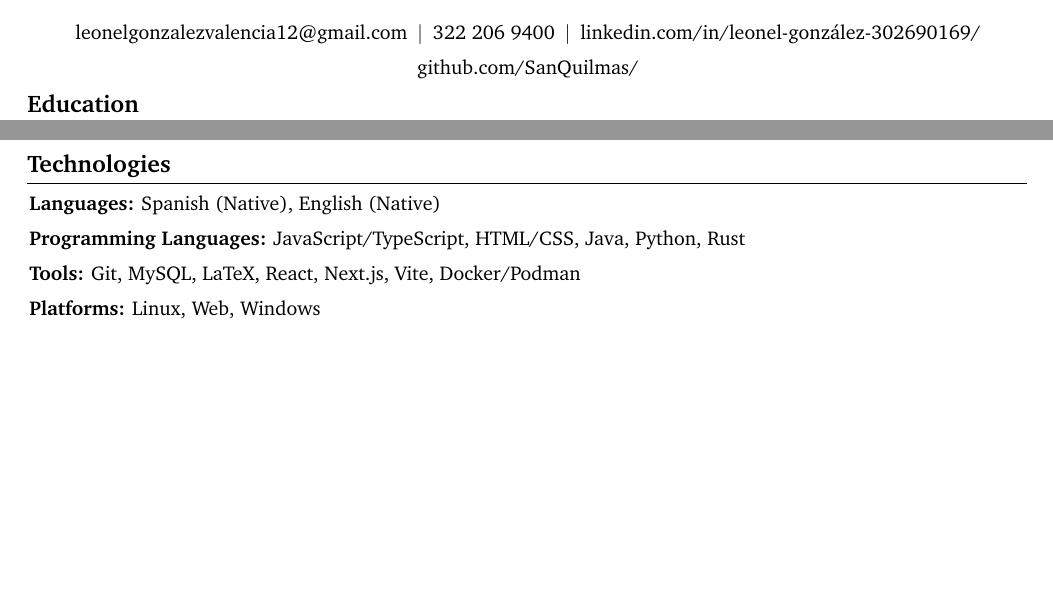
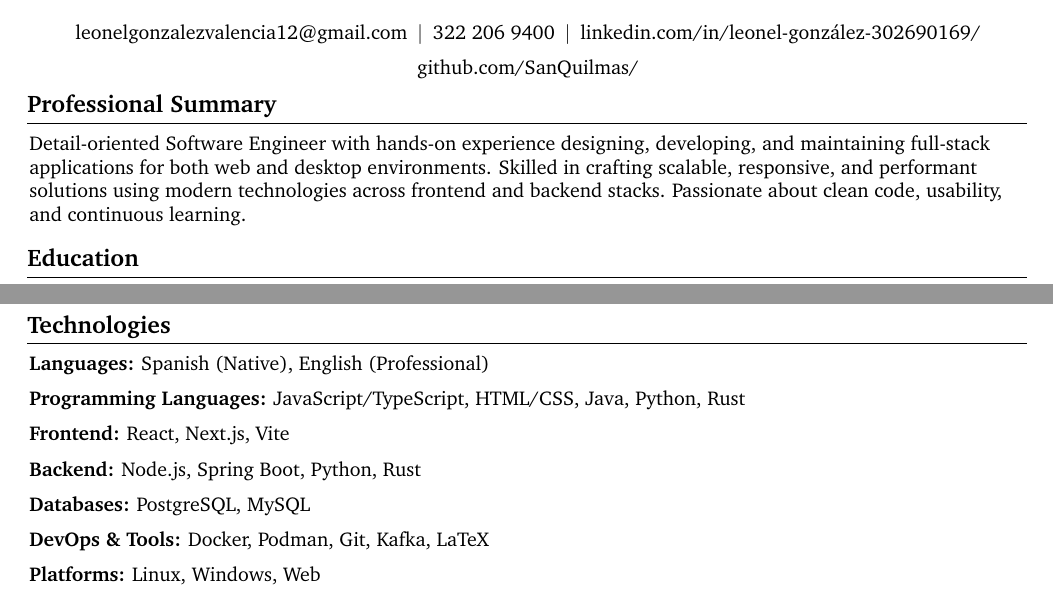
Before and after one commit to SanQuilmas/Curriculum, a LaTeX CV (LaTeX/resume.tex): two parts of pages 1 and 2 of 2, joined at a grey line, cut so that both start at the same text, the shorter picture padded with empty space. Compiled offline with pdfLaTeX.

Commit message:
Added Self Summary

```diff
--- a/LaTeX/resume.tex
+++ b/LaTeX/resume.tex
@@ -181,6 +181,9 @@
 \end{header}
 \vspace{5 pt - 0.3 cm}
 
+\section{Professional Summary}
+Detail-oriented Software Engineer with hands-on experience designing, developing, and maintaining full-stack applications for both web and desktop environments. Skilled in crafting scalable, responsive, and performant solutions using modern technologies across frontend and backend stacks. Passionate about clean code, usability, and continuous learning.
+
 \section{Education}
 \begin{twocolentry}{
   }
@@ -260,19 +263,38 @@
 \end{onecolentry}
 
 \section{Technologies}
+
 \begin{onecolentry}
-    \textbf{Languages:} Spanish (Native), English (Native)
+  \textbf{Languages:} Spanish (Native), English (Professional)
 \end{onecolentry}
 \vspace{0.2 cm}
+
 \begin{onecolentry}
   \textbf{Programming Languages:} JavaScript/TypeScript, HTML/CSS, Java, Python, Rust
 \end{onecolentry}
 \vspace{0.2 cm}
+
 \begin{onecolentry}
-    \textbf{Tools:} Git, MySQL, LaTeX, React, Next.js, Vite, Docker/Podman
+  \textbf{Frontend:} React, Next.js, Vite
 \end{onecolentry}
 \vspace{0.2 cm}
+
 \begin{onecolentry}
-    \textbf{Platforms:} Linux, Web, Windows
+  \textbf{Backend:} Node.js, Spring Boot, Python, Rust
+\end{onecolentry}
+\vspace{0.2 cm}
+
+\begin{onecolentry}
+  \textbf{Databases:} PostgreSQL, MySQL
+\end{onecolentry}
+\vspace{0.2 cm}
+
+\begin{onecolentry}
+  \textbf{DevOps \& Tools:} Docker, Podman, Git, Kafka, LaTeX
+\end{onecolentry}
+\vspace{0.2 cm}
+
+\begin{onecolentry}
+  \textbf{Platforms:} Linux, Windows, Web
 \end{onecolentry}
 \end{document}
```
Also changed, not shown: LaTeX/resume.pdf, README.md. Lines whose indentation alone changed are shown as unchanged.
